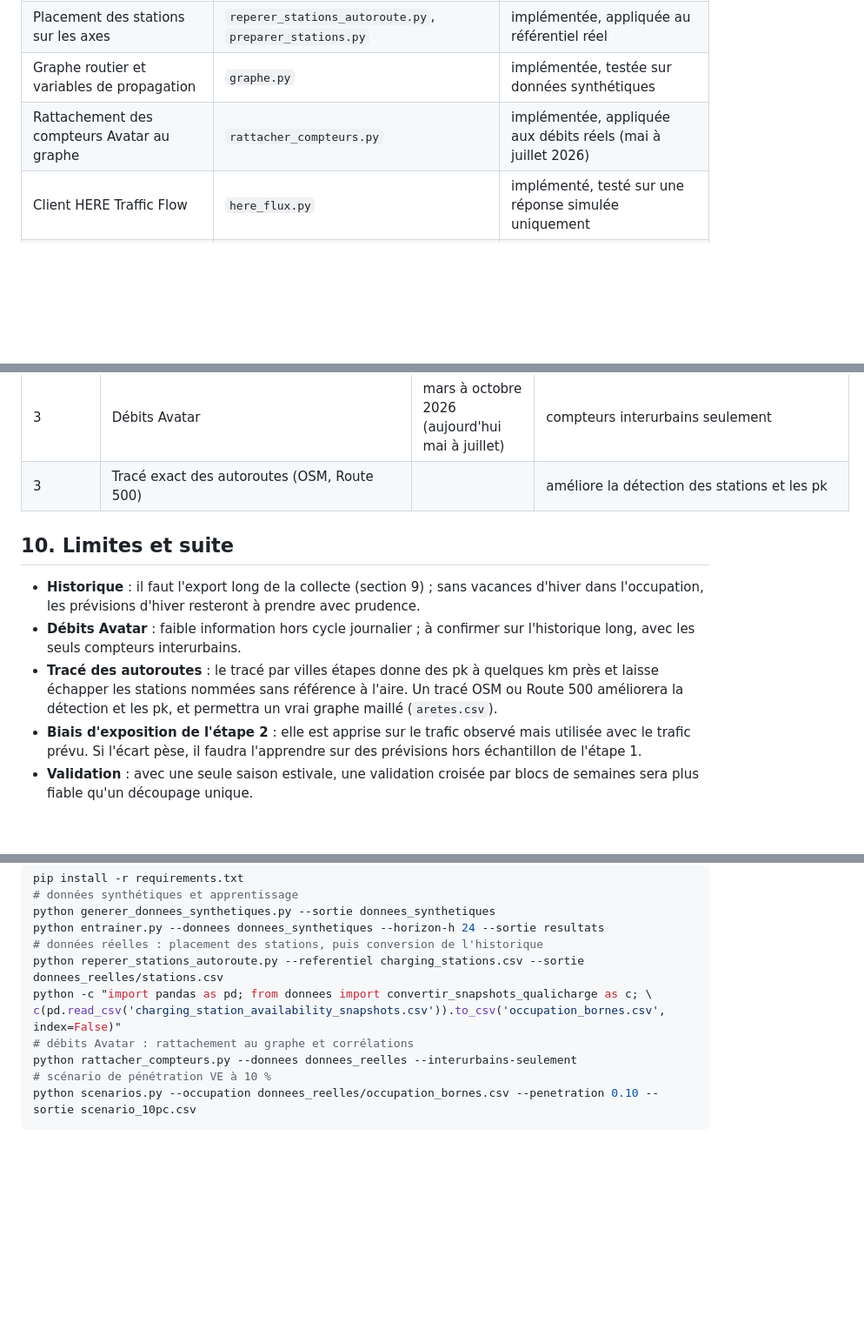
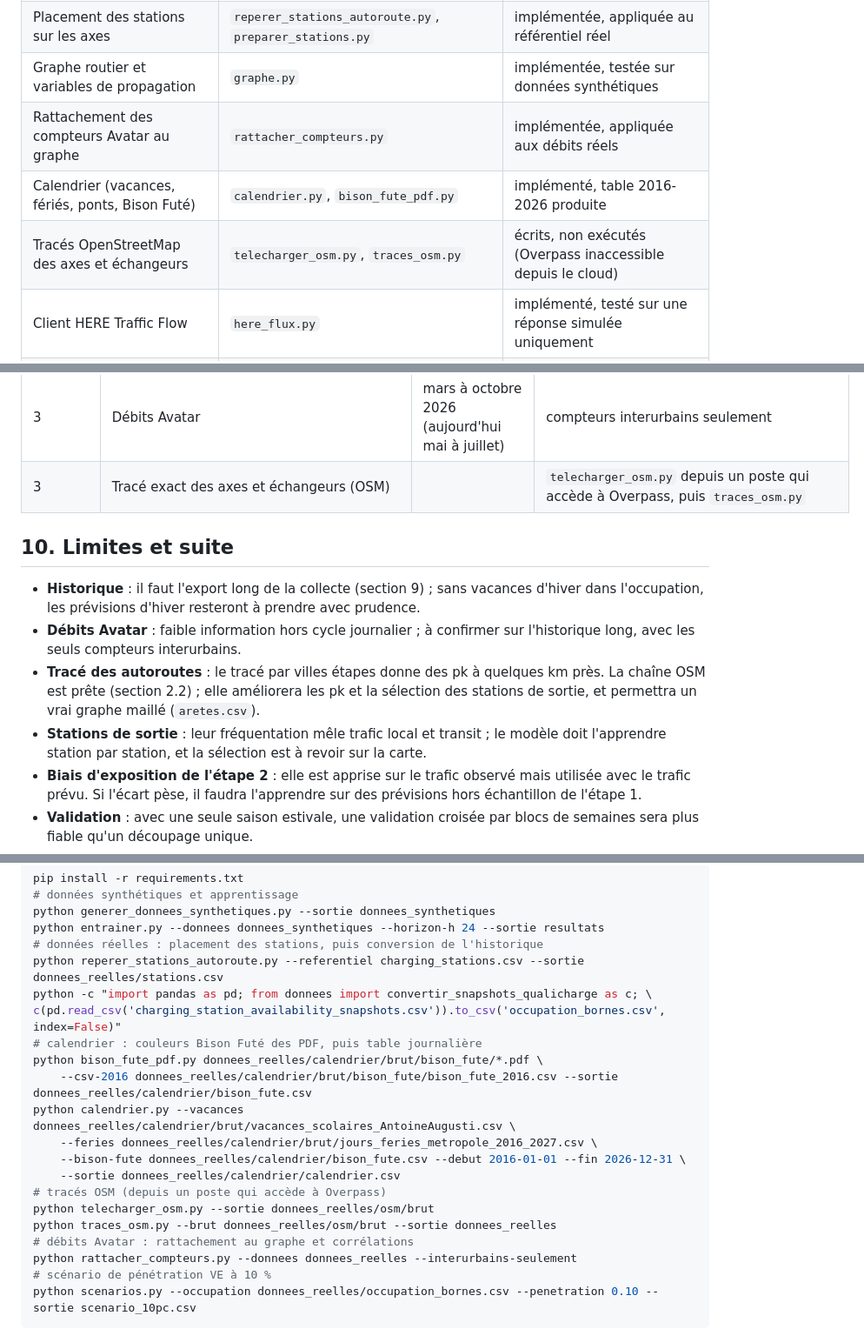
Before and after one commit to gillescorde/occupation-irve, a Markdown page: note_technique.md, 3 parts joined by grey strips. Shown at 87% size. Rendered like a GitHub page; blank space fills up the shorter version.

```diff
--- a/note_technique.md
+++ b/note_technique.md
@@ -16,7 +16,9 @@ le long du réseau.
 | Conversion de l'historique Qualicharge | `donnees.py` | implémentée, appliquée aux données réelles |
 | Placement des stations sur les axes | `reperer_stations_autoroute.py`, `preparer_stations.py` | implémentée, appliquée au référentiel réel |
 | Graphe routier et variables de propagation | `graphe.py` | implémentée, testée sur données synthétiques |
-| Rattachement des compteurs Avatar au graphe | `rattacher_compteurs.py` | implémentée, appliquée aux débits réels (mai à juillet 2026) |
+| Rattachement des compteurs Avatar au graphe | `rattacher_compteurs.py` | implémentée, appliquée aux débits réels |
+| Calendrier (vacances, fériés, ponts, Bison Futé) | `calendrier.py`, `bison_fute_pdf.py` | implémenté, table 2016-2026 produite |
+| Tracés OpenStreetMap des axes et échangeurs | `telecharger_osm.py`, `traces_osm.py` | écrits, non exécutés (Overpass inaccessible depuis le cloud) |
 | Client HERE Traffic Flow | `here_flux.py` | implémenté, testé sur une réponse simulée uniquement |
 | Étape 1 : prévision des débits | `entrainer.py` | implémentée, testée sur données synthétiques |
 | Étape 2 : gradient boosting et GNN spatio-temporel | `entrainer.py`, `gnn.py` | implémentée, testée sur données synthétiques |
@@ -593,7 +622,7 @@ reposeront sur le trafic HERE des années précédentes et sur des hypothèses,
 | fait | Calendrier Bison Futé (couleurs par jour, sens et zone) | 2016-2019, 2021-2026 | `donnees_reelles/calendrier/bison_fute.csv` (2020 manquant) |
 | fait | Vacances scolaires par zone et jours fériés | 2016 à 2026 | `donnees_reelles/calendrier/calendrier.csv`, une ligne par jour |
 | 3 | Débits Avatar | mars à octobre 2026 (aujourd'hui mai à juillet) | compteurs interurbains seulement |
-| 3 | Tracé exact des autoroutes (OSM, Route 500) | | améliore la détection des stations et les pk |
+| 3 | Tracé exact des axes et échangeurs (OSM) | | `telecharger_osm.py` depuis un poste qui accède à Overpass, puis `traces_osm.py` |
 
 ## 10. Limites et suite
 
@@ -601,9 +630,11 @@ reposeront sur le trafic HERE des années précédentes et sur des hypothèses,
   l'occupation, les prévisions d'hiver resteront à prendre avec prudence.
 - **Débits Avatar** : faible information hors cycle journalier ; à confirmer sur l'historique long,
   avec les seuls compteurs interurbains.
-- **Tracé des autoroutes** : le tracé par villes étapes donne des pk à quelques km près et laisse
-  échapper les stations nommées sans référence à l'aire. Un tracé OSM ou Route 500 améliorera
-  la détection et les pk, et permettra un vrai graphe maillé (`aretes.csv`).
+- **Tracé des autoroutes** : le tracé par villes étapes donne des pk à quelques km près. La chaîne
+  OSM est prête (section 2.2) ; elle améliorera les pk et la sélection des stations de sortie, et
+  permettra un vrai graphe maillé (`aretes.csv`).
+- **Stations de sortie** : leur fréquentation mêle trafic local et transit ; le modèle doit
+  l'apprendre station par station, et la sélection est à revoir sur la carte.
 - **Biais d'exposition de l'étape 2** : elle est apprise sur le trafic observé mais utilisée avec le
   trafic prévu. Si l'écart pèse, il faudra l'apprendre sur des prévisions hors échantillon de
   l'étape 1.
@@ -623,6 +654,16 @@ python entrainer.py --donnees donnees_synthetiques --horizon-h 24 --sortie resul
 python reperer_stations_autoroute.py --referentiel charging_stations.csv --sortie donnees_reelles/stations.csv
 python -c "import pandas as pd; from donnees import convertir_snapshots_qualicharge as c; \
 c(pd.read_csv('charging_station_availability_snapshots.csv')).to_csv('occupation_bornes.csv', index=False)"
+# calendrier : couleurs Bison Futé des PDF, puis table journalière
+python bison_fute_pdf.py donnees_reelles/calendrier/brut/bison_fute/*.pdf \
+    --csv-2016 donnees_reelles/calendrier/brut/bison_fute/bison_fute_2016.csv --sortie donnees_reelles/calendrier/bison_fute.csv
+python calendrier.py --vacances donnees_reelles/calendrier/brut/vacances_scolaires_AntoineAugusti.csv \
+    --feries donnees_reelles/calendrier/brut/jours_feries_metropole_2016_2027.csv \
+    --bison-fute donnees_reelles/calendrier/bison_fute.csv --debut 2016-01-01 --fin 2026-12-31 \
+    --sortie donnees_reelles/calendrier/calendrier.csv
+# tracés OSM (depuis un poste qui accède à Overpass)
+python telecharger_osm.py --sortie donnees_reelles/osm/brut
+python traces_osm.py --brut donnees_reelles/osm/brut --sortie donnees_reelles
 # débits Avatar : rattachement au graphe et corrélations
 python rattacher_compteurs.py --donnees donnees_reelles --interurbains-seulement
 # scénario de pénétration VE à 10 %
```
Also changed, not shown: other parts of note_technique.md (+43 -16 lines), todo_lundi.md (added, +93 -0 lines).
